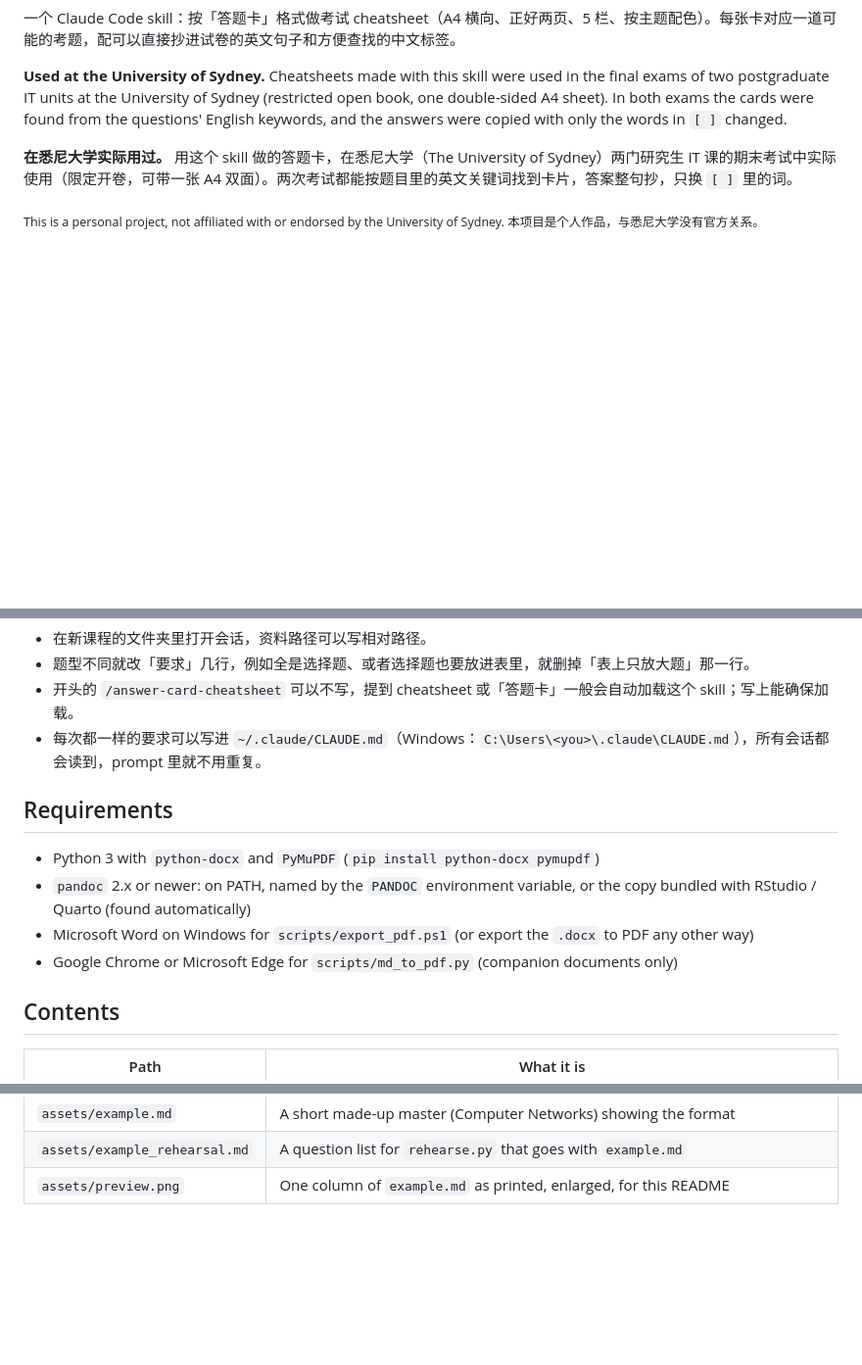
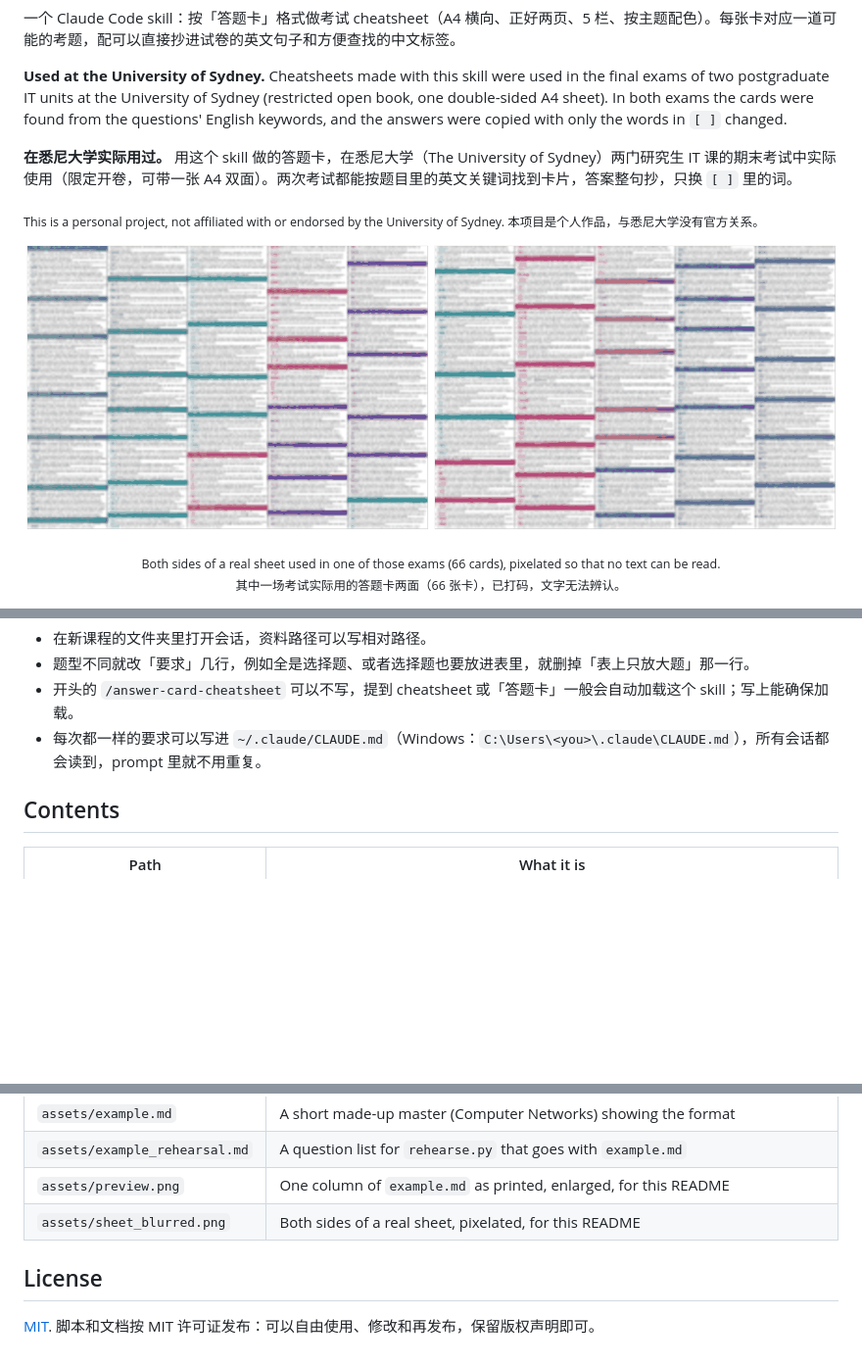
Before and after one commit to shuxiachai/answer-card-cheatsheet, a Markdown page: README.md, 3 parts joined by grey strips. Shown at 98% size. Drawn GitHub-style; pictures changed too: assets/sheet_blurred.png (added); blank space fills up the shorter version.

```diff
--- a/README.md
+++ b/README.md
@@ -10,5 +10,8 @@ A Claude Code skill that builds a dense, colour-coded, exactly-two-page A4 exam
 
 <sub>This is a personal project, not affiliated with or endorsed by the University of Sydney. 本项目是个人作品，与悉尼大学没有官方关系。</sub>
 
+<p align="center"><img src="assets/sheet_blurred.png" alt="Both sides of a real two-page answer-card sheet, pixelated: five columns per side, coloured card title bars, densely packed text"></p>
+<p align="center"><sub>Both sides of a real sheet used in one of those exams (66 cards), pixelated so that no text can be read.<br>其中一场考试实际用的答题卡两面（66 张卡），已打码，文字无法辨认。</sub></p>
+
 <p align="center"><img src="assets/preview.png" width="400" alt="One column of the made-up example sheet: coloured card title bars, Q lines that point to numbered English sentences, a table and one-line facts"></p>
 <p align="center"><sub>One column of the made-up example (<code>assets/example.md</code>) at the default 4.5 pt, enlarged. A full sheet has five such columns on each side of an A4 page.<br>虚构示例的一栏（默认 4.5 pt，已放大）。整张表每面 5 栏。</sub></p>
@@ -93,13 +119,6 @@ Then ask Claude Code something like "帮我做一份这门课的 cheatsheet" or
 - 开头的 `/answer-card-cheatsheet` 可以不写，提到 cheatsheet 或「答题卡」一般会自动加载这个 skill；写上能确保加载。
 - 每次都一样的要求可以写进 `~/.claude/CLAUDE.md`（Windows：`C:\Users\<you>\.claude\CLAUDE.md`），所有会话都会读到，prompt 里就不用重复。
 
-## Requirements
-
-- Python 3 with `python-docx` and `PyMuPDF` (`pip install python-docx pymupdf`)
-- `pandoc` 2.x or newer: on PATH, named by the `PANDOC` environment variable, or the copy bundled with RStudio / Quarto (found automatically)
-- Microsoft Word on Windows for `scripts/export_pdf.ps1` (or export the `.docx` to PDF any other way)
-- Google Chrome or Microsoft Edge for `scripts/md_to_pdf.py` (companion documents only)
-
 ## Contents
 
 | Path | What it is |
@@ -119,3 +138,8 @@ Then ask Claude Code something like "帮我做一份这门课的 cheatsheet" or
 | `assets/example.md` | A short made-up master (Computer Networks) showing the format |
 | `assets/example_rehearsal.md` | A question list for `rehearse.py` that goes with `example.md` |
 | `assets/preview.png` | One column of `example.md` as printed, enlarged, for this README |
+| `assets/sheet_blurred.png` | Both sides of a real sheet, pixelated, for this README |
+
+## License
+
+[MIT](LICENSE). 脚本和文档按 MIT 许可证发布：可以自由使用、修改和再发布，保留版权声明即可。
```
Also changed, not shown: other parts of README.md (+23 -0 lines), 1 other file.
